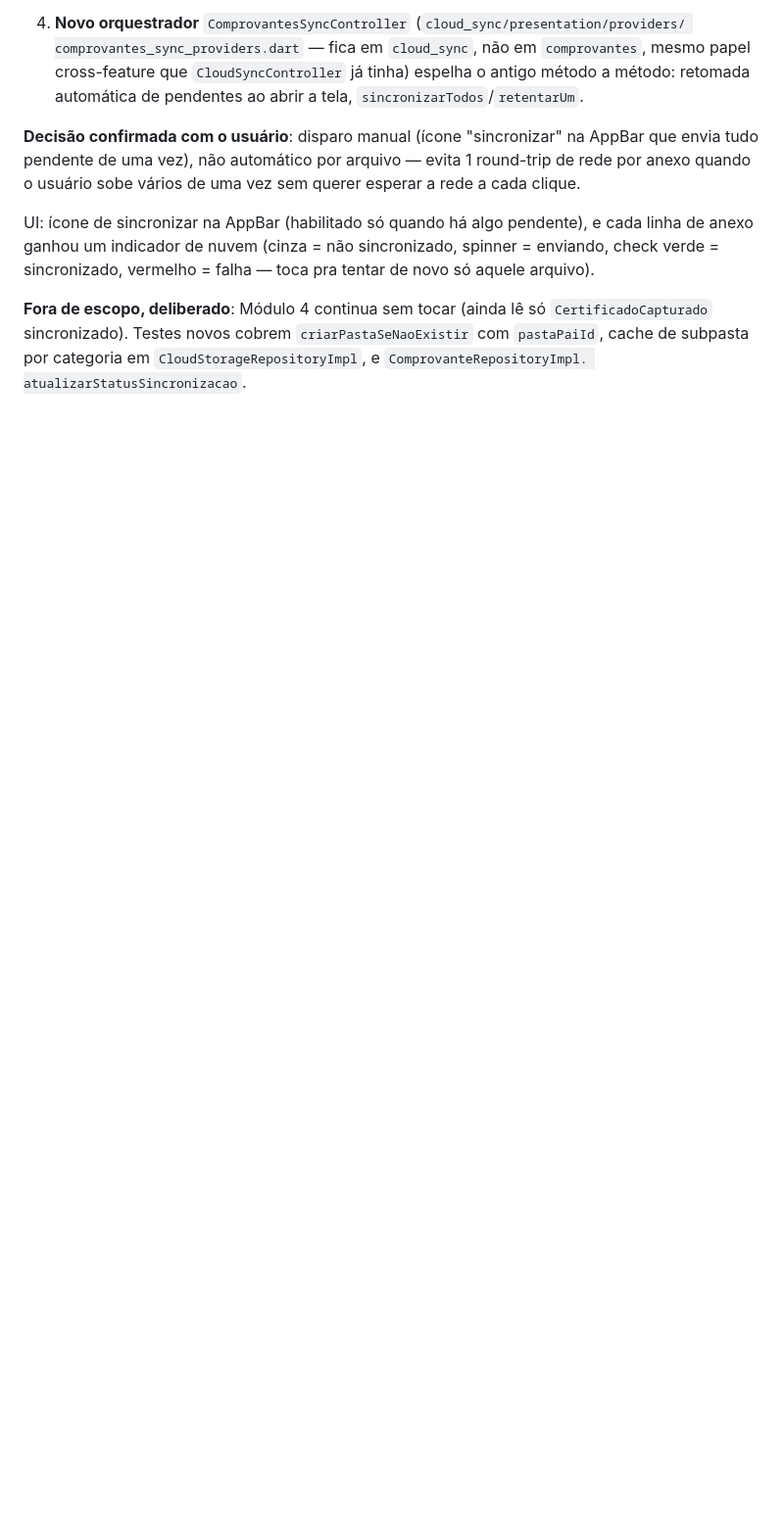
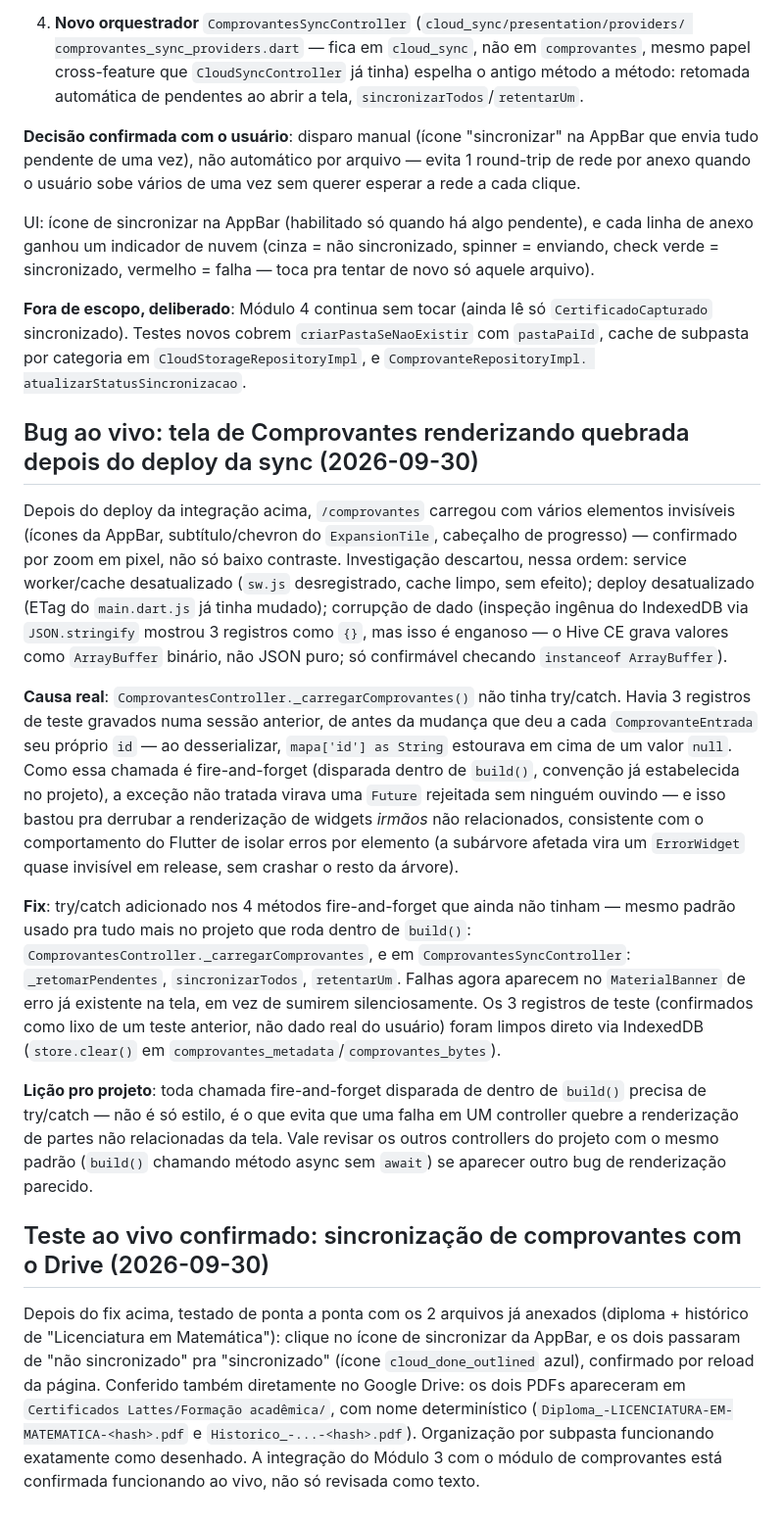
Before and after one commit to Izialber/App-lattes, a Markdown page: DECISOES.md, the part around the change. Shown at 98% size. GitHub-like rendering; blank space fills up the shorter version.

Commit message:
docs: documenta bug de renderização e confirma sync com o Drive testada ao vivo
Registra a causa raiz do bug de renderização quebrada (exceção não tratada
em chamada fire-and-forget dentro de build()) e confirma que a integração
do Módulo 3 com comprovantes foi testada ao vivo: 2 arquivos sincronizados
com sucesso e conferidos na subpasta correta do Google Drive.

Co-Authored-By: Claude Sonnet 5 <noreply@anthropic.com>
Claude-Session: https://claude.ai/code/session_01FGkFi3TjPDPJXQYM3CfUfk

```diff
--- a/DECISOES.md
+++ b/DECISOES.md
@@ -823,3 +823,48 @@ sincronizado, vermelho = falha — toca pra tentar de novo só aquele arquivo).
 sincronizado). Testes novos cobrem `criarPastaSeNaoExistir` com `pastaPaiId`, cache de subpasta
 por categoria em `CloudStorageRepositoryImpl`, e `ComprovanteRepositoryImpl.
 atualizarStatusSincronizacao`.
+
+## Bug ao vivo: tela de Comprovantes renderizando quebrada depois do deploy da sync (2026-09-30)
+
+Depois do deploy da integração acima, `/comprovantes` carregou com vários elementos
+invisíveis (ícones da AppBar, subtítulo/chevron do `ExpansionTile`, cabeçalho de progresso) —
+confirmado por zoom em pixel, não só baixo contraste. Investigação descartou, nessa ordem:
+service worker/cache desatualizado (`sw.js` desregistrado, cache limpo, sem efeito); deploy
+desatualizado (ETag do `main.dart.js` já tinha mudado); corrupção de dado (inspeção ingênua do
+IndexedDB via `JSON.stringify` mostrou 3 registros como `{}`, mas isso é enganoso — o Hive CE
+grava valores como `ArrayBuffer` binário, não JSON puro; só confirmável checando `instanceof
+ArrayBuffer`).
+
+**Causa real**: `ComprovantesController._carregarComprovantes()` não tinha try/catch. Havia 3
+registros de teste gravados numa sessão anterior, de antes da mudança que deu a cada
+`ComprovanteEntrada` seu próprio `id` — ao desserializar, `mapa['id'] as String` estourava em
+cima de um valor `null`. Como essa chamada é fire-and-forget (disparada dentro de `build()`,
+convenção já estabelecida no projeto), a exceção não tratada virava uma `Future` rejeitada sem
+ninguém ouvindo — e isso bastou pra derrubar a renderização de widgets *irmãos* não relacionados,
+consistente com o comportamento do Flutter de isolar erros por elemento (a subárvore afetada vira
+um `ErrorWidget` quase invisível em release, sem crashar o resto da árvore).
+
+**Fix**: try/catch adicionado nos 4 métodos fire-and-forget que ainda não tinham — mesmo padrão
+usado pra tudo mais no projeto que roda dentro de `build()`:
+`ComprovantesController._carregarComprovantes`, e em `ComprovantesSyncController`:
+`_retomarPendentes`, `sincronizarTodos`, `retentarUm`. Falhas agora aparecem no
+`MaterialBanner` de erro já existente na tela, em vez de sumirem silenciosamente. Os 3 registros
+de teste (confirmados como lixo de um teste anterior, não dado real do usuário) foram limpos
+direto via IndexedDB (`store.clear()` em `comprovantes_metadata`/`comprovantes_bytes`).
+
+**Lição pro projeto**: toda chamada fire-and-forget disparada de dentro de `build()` precisa de
+try/catch — não é só estilo, é o que evita que uma falha em UM controller quebre a renderização
+de partes não relacionadas da tela. Vale revisar os outros controllers do projeto com o mesmo
+padrão (`build()` chamando método async sem `await`) se aparecer outro bug de renderização
+parecido.
+
+## Teste ao vivo confirmado: sincronização de comprovantes com o Drive (2026-09-30)
+
+Depois do fix acima, testado de ponta a ponta com os 2 arquivos já anexados (diploma + histórico
+de "Licenciatura em Matemática"): clique no ícone de sincronizar da AppBar, e os dois passaram de
+"não sincronizado" pra "sincronizado" (ícone `cloud_done_outlined` azul), confirmado por reload
+da página. Conferido também diretamente no Google Drive: os dois PDFs apareceram em
+`Certificados Lattes/Formação acadêmica/`, com nome determinístico
+(`Diploma_-LICENCIATURA-EM-MATEMATICA-<hash>.pdf` e `Historico_-...-<hash>.pdf`). Organização por
+subpasta funcionando exatamente como desenhado. A integração do Módulo 3 com o módulo de
+comprovantes está confirmada funcionando ao vivo, não só revisada como texto.
```
Also changed, not shown: RESUMO.md (+14 -9 lines).
